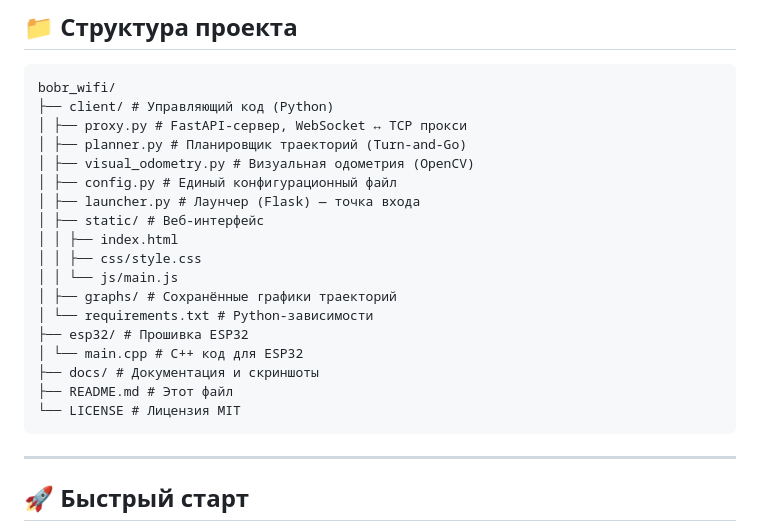
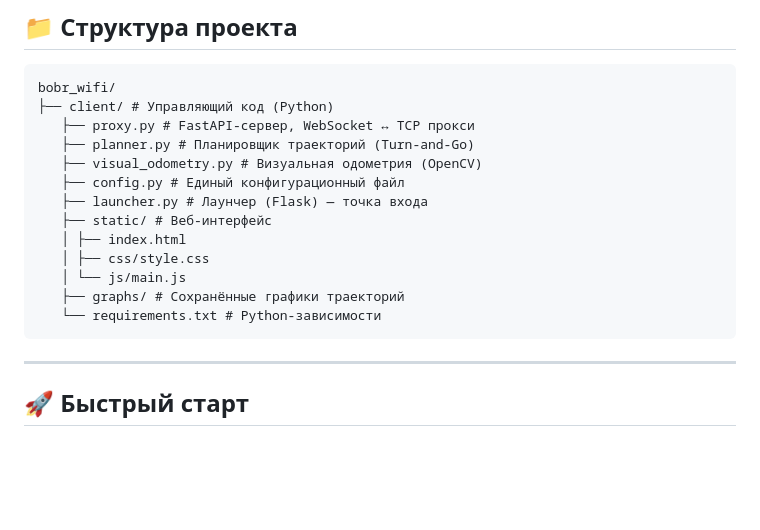
Before and after one commit to IVAN-SMIT/AUX-ROBOT-4x4, a Markdown page: README.md, the part around the change. Rendered like a GitHub page; blank space fills up the shorter version.

````diff
--- a/README.md
+++ b/README.md
@@ -31,22 +31,17 @@
 ```
 bobr_wifi/
 ├── client/ # Управляющий код (Python)
-│ ├── proxy.py # FastAPI-сервер, WebSocket ↔ TCP прокси
-│ ├── planner.py # Планировщик траекторий (Turn-and-Go)
-│ ├── visual_odometry.py # Визуальная одометрия (OpenCV)
-│ ├── config.py # Единый конфигурационный файл
-│ ├── launcher.py # Лаунчер (Flask) — точка входа
-│ ├── static/ # Веб-интерфейс
-│ │ ├── index.html
-│ │ ├── css/style.css
-│ │ └── js/main.js
-│ ├── graphs/ # Сохранённые графики траекторий
-│ └── requirements.txt # Python-зависимости
-├── esp32/ # Прошивка ESP32
-│ └── main.cpp # C++ код для ESP32
-├── docs/ # Документация и скриншоты
-├── README.md # Этот файл
-└── LICENSE # Лицензия MIT
+   ├── proxy.py # FastAPI-сервер, WebSocket ↔ TCP прокси
+   ├── planner.py # Планировщик траекторий (Turn-and-Go)
+   ├── visual_odometry.py # Визуальная одометрия (OpenCV)
+   ├── config.py # Единый конфигурационный файл
+   ├── launcher.py # Лаунчер (Flask) — точка входа
+   ├── static/ # Веб-интерфейс
+   │ ├── index.html
+   │ ├── css/style.css
+   │ └── js/main.js
+   ├── graphs/ # Сохранённые графики траекторий
+   └── requirements.txt # Python-зависимости
 ```
 
 ---
````
